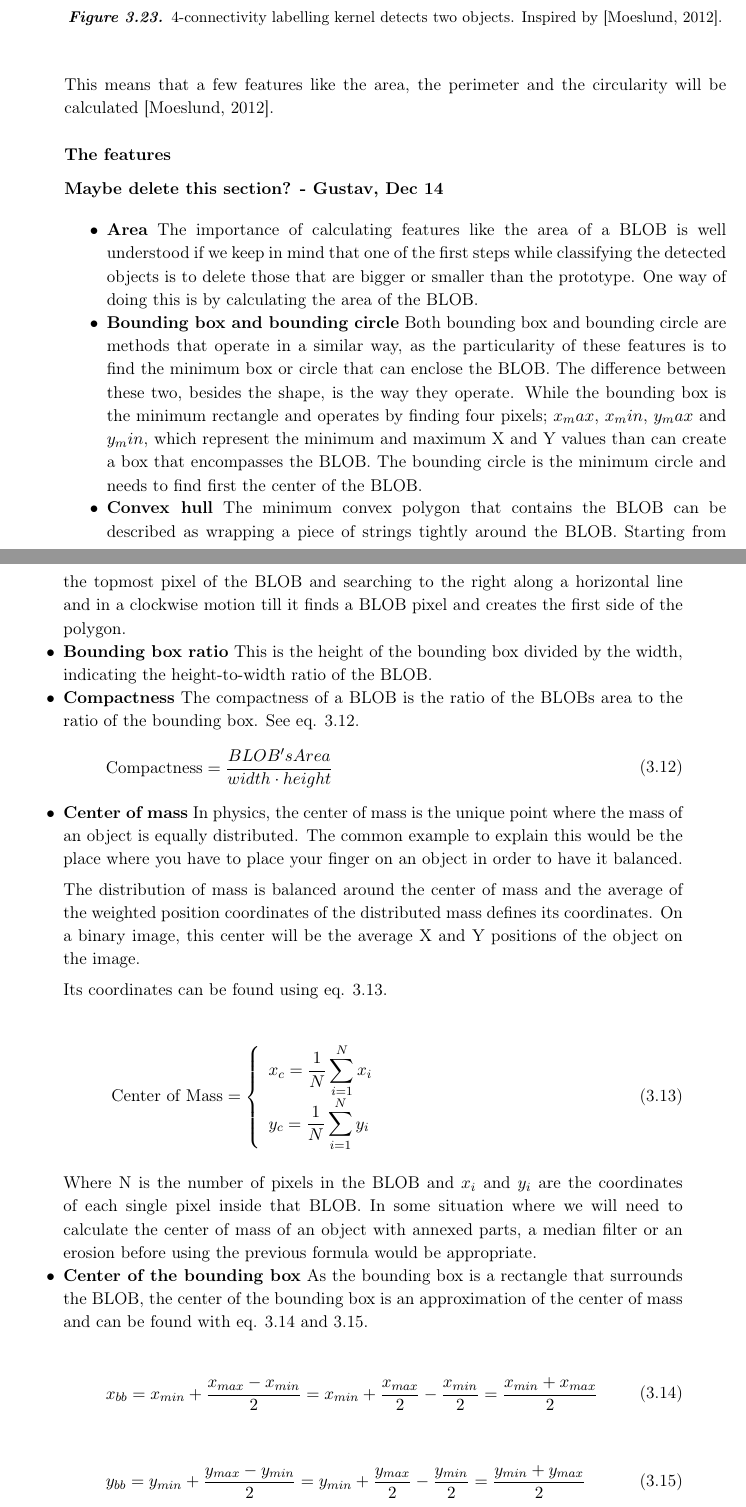
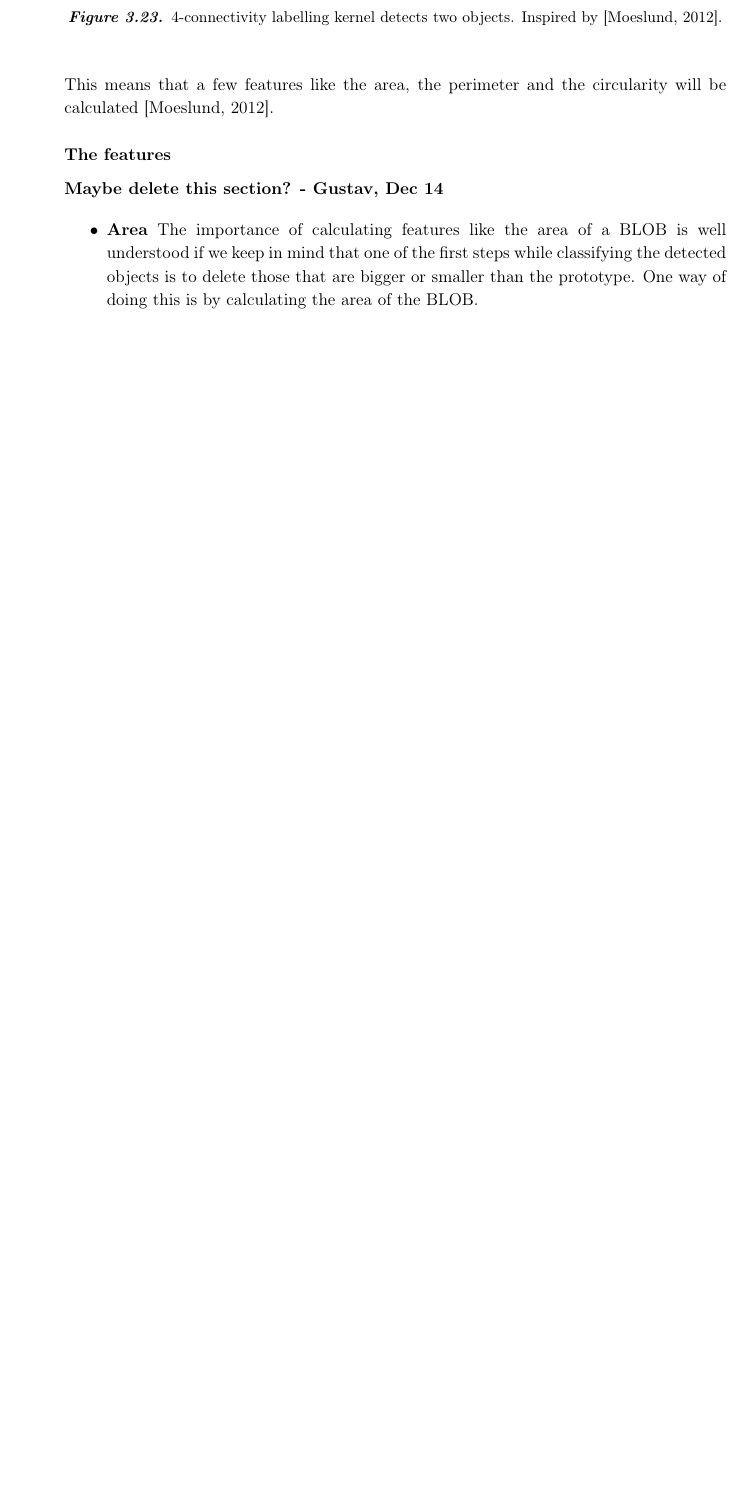
Before and after one commit to Wikzo/MagicCanvas_MedialogyP3_2012, a LaTeX thesis (Report/master.tex, which reads Report/theory.tex): two parts of pages 36 and 37 of 98 before the commit and part of page 36 of 97 after it, the two joined at a grey line, cut so that both start at the same text, the shorter picture padded with empty space. Compiled offline with pdfLaTeX.

Commit message:
removing features from BLOB

```diff
--- a/Report/theory.tex
+++ b/Report/theory.tex
@@ -476,56 +476,56 @@ This means that a few features like the area, the perimeter and the circularity
 \begin{itemize}
 \item \textbf{Area}
 The importance of calculating features like the area of a BLOB is well understood if we keep in mind that one of the first steps while classifying the detected objects is to delete those that are bigger or smaller than the prototype. One way of doing this is by calculating the area of the BLOB.
-\item \textbf{Bounding box and bounding circle}
-Both bounding box and bounding circle are methods that operate in a similar way, as the particularity of these features is to find the minimum box or circle that can enclose the BLOB. The difference between these two, besides the shape, is the way they operate. While the bounding box is the minimum rectangle and operates by finding four pixels; $x_max$, $x_min$, $y_max$ and $y_min$, which represent the minimum and maximum X and Y values than can create a box that encompasses the BLOB. The bounding circle is the minimum circle and needs to find first the center of the BLOB.
-\item \textbf{Convex hull}
-The minimum convex polygon that contains the BLOB can be described as wrapping a piece of strings tightly around the BLOB. Starting from the topmost pixel of the BLOB and searching to the right along a horizontal line and in a clockwise motion till it finds a BLOB pixel and creates the first side of the polygon.
-\item \textbf{Bounding box ratio}
-This is the height of the bounding box divided by the width, indicating the height-to-width ratio of the BLOB.
-\item \textbf{Compactness}
-The compactness of a BLOB is the ratio of the BLOBs area to the ratio of the bounding box. See eq. \ref{compact}.
-\begin{equation}
-	\begin{aligned}
-	\text{Compactness}=\displaystyle\frac{BLOB's Area}{width\cdot{height}}
-	\label{compact}
-	\end{aligned}
-\end{equation}
+%\item \textbf{Bounding box and bounding circle}
+%Both bounding box and bounding circle are methods that operate in a similar way, as the particularity of these features is to find the minimum box or circle that can enclose the BLOB. The difference between these two, besides the shape, is the way they operate. While the bounding box is the minimum rectangle and operates by finding four pixels; $x_max$, $x_min$, $y_max$ and $y_min$, which represent the minimum and maximum X and Y values than can create a box that encompasses the BLOB. The bounding circle is the minimum circle and needs to find first the center of the BLOB.
+%\item \textbf{Convex hull}
+%The minimum convex polygon that contains the BLOB can be described as wrapping a piece of strings tightly around the BLOB. Starting from the topmost pixel of the BLOB and searching to the right along a horizontal line and in a clockwise motion till it finds a BLOB pixel and creates the first side of the polygon.
+%\item \textbf{Bounding box ratio}
+%This is the height of the bounding box divided by the width, indicating the height-to-width ratio of the BLOB.
+%\item \textbf{Compactness}
+%The compactness of a BLOB is the ratio of the BLOBs area to the ratio of the bounding box. See eq. \ref{compact}.
+%\begin{equation}
+%	\begin{aligned}
+%	\text{Compactness}=\displaystyle\frac{BLOB's Area}{width\cdot{height}}
+%	\label{compact}
+%	\end{aligned}
+%\end{equation}
 
-\item \textbf{Center of mass}
-In physics, the center of mass is the unique point where the mass of an object is equally distributed. The common example to explain this would be the place where you have to place your finger on an object in order to have it balanced.
+%\item \textbf{Center of mass}
+%In physics, the center of mass is the unique point where the mass of an object is equally distributed. The common example to explain this would be the place where you have to place your finger on an object in order to have it balanced.
 
-The distribution of mass is balanced around the center of mass and the average of the weighted position coordinates of the distributed mass defines its coordinates. On a binary image, this center will be the average X and Y positions of the object on the image.
+%The distribution of mass is balanced around the center of mass and the average of the weighted position coordinates of the distributed mass defines its coordinates. On a binary image, this center will be the average X and Y positions of the object on the image.
 
-Its coordinates can be found using eq. \ref{centermass}.
+%Its coordinates can be found using eq. \ref{centermass}.
 
-\begin{equation}
-	\begin{aligned}
-  		\ \text{Center of Mass} = \left\{ \begin{array}{ll}
-         x_{c}=\displaystyle\frac{1}{N} \displaystyle\sum_{i=1}^N x_{i}\\
-         y_{c}=\displaystyle\frac{1}{N} \displaystyle\sum_{i=1}^N y_{i}
-        \end{array} \right . \
-\label{centermass}
- 	\end{aligned}
-\end{equation}
+%\begin{equation}
+%	\begin{aligned}
+%  		\ \text{Center of Mass} = \left\{ \begin{array}{ll}
+%         x_{c}=\displaystyle\frac{1}{N} \displaystyle\sum_{i=1}^N x_{i}\\
+%         y_{c}=\displaystyle\frac{1}{N} \displaystyle\sum_{i=1}^N y_{i}
+%        \end{array} \right . \
+%\label{centermass}
+% 	\end{aligned}
+%\end{equation}
 
 
-Where N is the number of pixels in the BLOB and $x_i$ and $y_i$ are the coordinates of each single pixel inside that BLOB. In some situation where we will need to calculate the center of mass of an object with annexed parts, a median filter or an erosion before using the previous formula would be appropriate.
+%Where N is the number of pixels in the BLOB and $x_i$ and $y_i$ are the coordinates of each single pixel inside that BLOB. In some situation where we will need to calculate the center of mass of an object with annexed parts, a median filter or an erosion before using the previous formula would be appropriate.
 
-\item \textbf{Center of the bounding box}
-As the bounding box is a rectangle that surrounds the BLOB, the center of the bounding box is an approximation of the center of mass and can be found with eq. \ref{BoundingBoxCenterX} and \ref{BoundingBoxCenterY}.
+%\item \textbf{Center of the bounding box}
+%As the bounding box is a rectangle that surrounds the BLOB, the center of the bounding box is an approximation of the center of mass and can be found with eq. \ref{BoundingBoxCenterX} and \ref{BoundingBoxCenterY}.
 
-\begin{equation}
-	\begin{aligned}	x_{bb}=x_{min}+\displaystyle\frac{x_{max}-x_{min}}{2}=x_{min}+\displaystyle\frac{x_{max}}{2}-\displaystyle\frac{x_{min}}{2}=\displaystyle\frac{x_{min}+x_{max}}{2}
-	\label{BoundingBoxCenterX}
-	\end{aligned}
-\end{equation}
+%\begin{equation}
+%	\begin{aligned}	x_{bb}=x_{min}+\displaystyle\frac{x_{max}-x_{min}}{2}=x_{min}+\displaystyle\frac{x_{max}}{2}-\displaystyle\frac{x_{min}}{2}=\displaystyle\frac{x_{min}+x_{max}}{2}
+%	\label{BoundingBoxCenterX}
+%	\end{aligned}
+%\end{equation}
 
-\begin{equation}
-	\begin{aligned}
-	y_{bb}=y_{min}+\displaystyle\frac{y_{max}-y_{min}}{2}=y_{min}+\displaystyle\frac{y_{max}}{2}-\displaystyle\frac{y_{min}}{2}=\displaystyle\frac{y_{min}+y_{max}}{2}
-	\label{BoundingBoxCenterY}
-	\end{aligned}
-\end{equation}
+%\begin{equation}
+%	\begin{aligned}
+%	y_{bb}=y_{min}+\displaystyle\frac{y_{max}-y_{min}}{2}=y_{min}+\displaystyle\frac{y_{max}}{2}-\displaystyle\frac{y_{min}}{2}=\displaystyle\frac{y_{min}+y_{max}}{2}
+%	\label{BoundingBoxCenterY}
+%	\end{aligned}
+%\end{equation}
 
 
 \item \textbf{Perimeter}
```
Also changed, not shown: Report/theory.tex (4 more changed lines).
